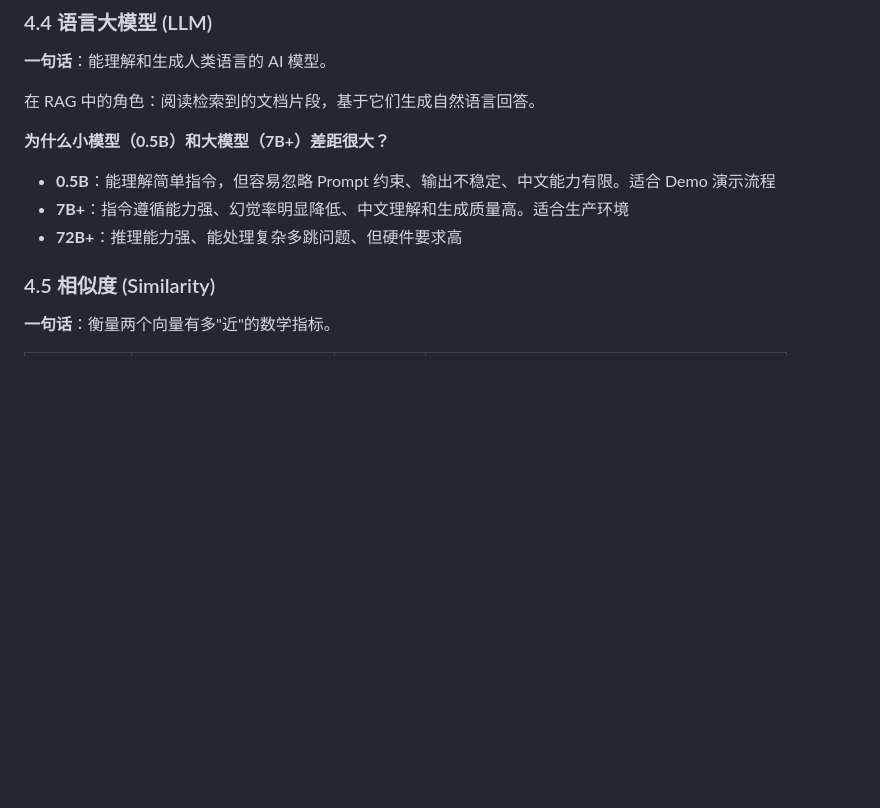
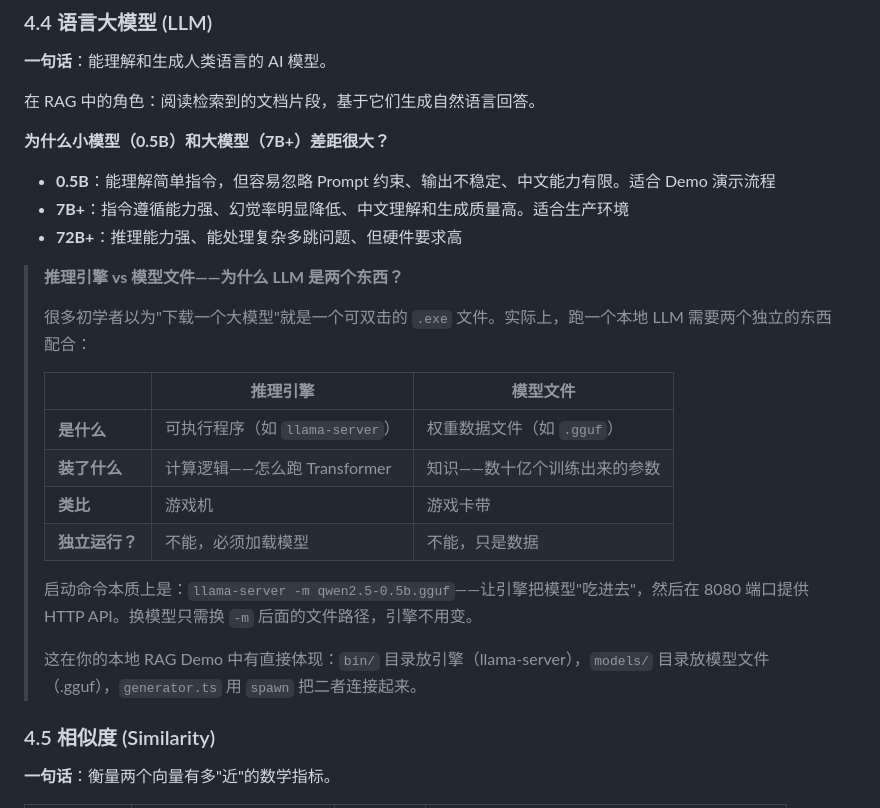
Before and after one commit to Mr-Super-X/rag-local-demo, a Markdown page: docs/理解RAG-从概念到实践.md, the part around the change. GitHub-like rendering; blank space fills up the shorter version.

```diff
--- a/docs/理解RAG-从概念到实践.md
+++ b/docs/理解RAG-从概念到实践.md
@@ -215,6 +215,21 @@ RAG 的做法是**先筛选、再阅读**——只把最相关的几个段落喂
 - **0.5B**：能理解简单指令，但容易忽略 Prompt 约束、输出不稳定、中文能力有限。适合 Demo 演示流程
 - **7B+**：指令遵循能力强、幻觉率明显降低、中文理解和生成质量高。适合生产环境
 - **72B+**：推理能力强、能处理复杂多跳问题、但硬件要求高
+
+> **推理引擎 vs 模型文件——为什么 LLM 是两个东西？**
+>
+> 很多初学者以为"下载一个大模型"就是一个可双击的 `.exe` 文件。实际上，跑一个本地 LLM 需要两个独立的东西配合：
+>
+> | | 推理引擎 | 模型文件 |
+> |---|---|---|
+> | **是什么** | 可执行程序（如 `llama-server`） | 权重数据文件（如 `.gguf`） |
+> | **装了什么** | 计算逻辑——怎么跑 Transformer | 知识——数十亿个训练出来的参数 |
+> | **类比** | 游戏机 | 游戏卡带 |
+> | **独立运行？** | 不能，必须加载模型 | 不能，只是数据 |
+>
+> 启动命令本质上是：`llama-server -m qwen2.5-0.5b.gguf`——让引擎把模型"吃进去"，然后在 8080 端口提供 HTTP API。换模型只需换 `-m` 后面的文件路径，引擎不用变。
+>
+> 这在你的本地 RAG Demo 中有直接体现：`bin/` 目录放引擎（llama-server），`models/` 目录放模型文件（.gguf），`generator.ts` 用 `spawn` 把二者连接起来。
 
 ### 4.5 相似度 (Similarity)
 
```
Also changed, not shown: docs/从零搭建本地RAG知识库.md (+16 -1 lines), docs/手把手教你从零写一个本地RAG.md (+22 -0 lines).
